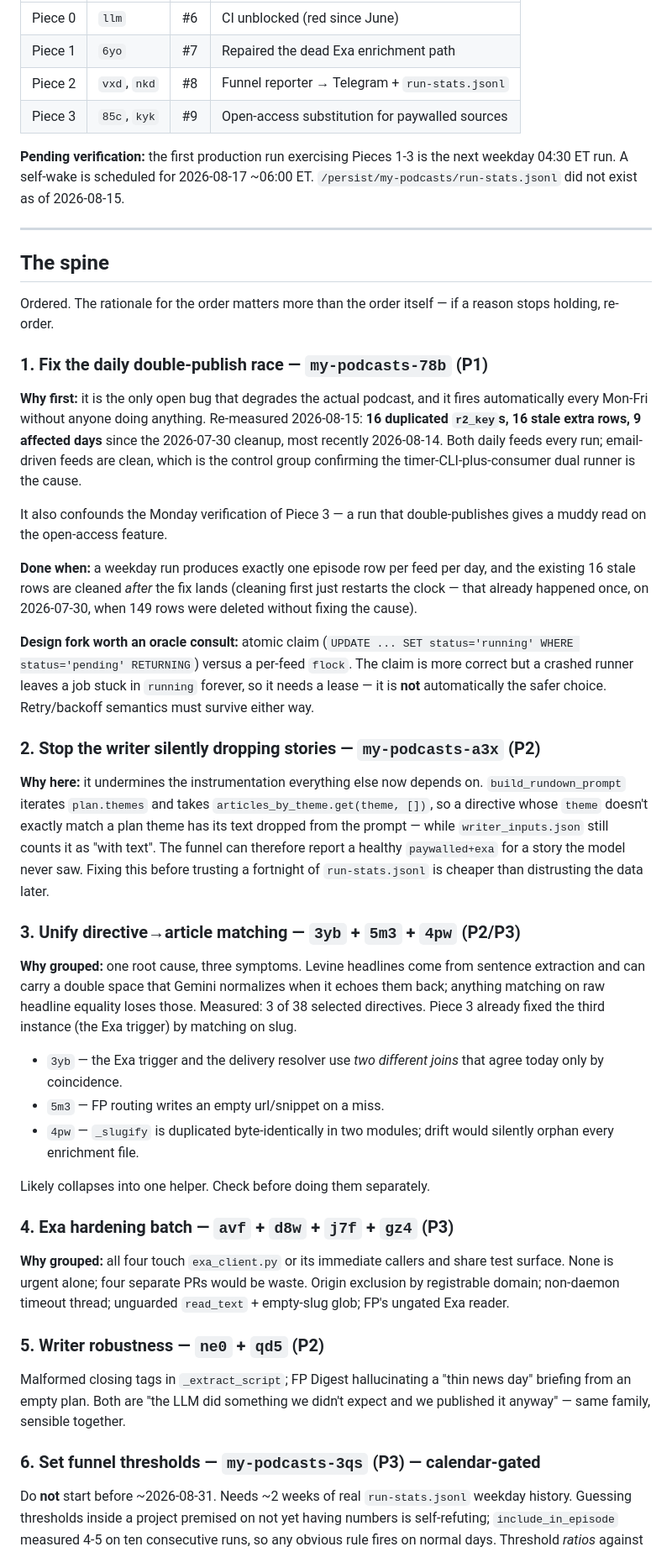
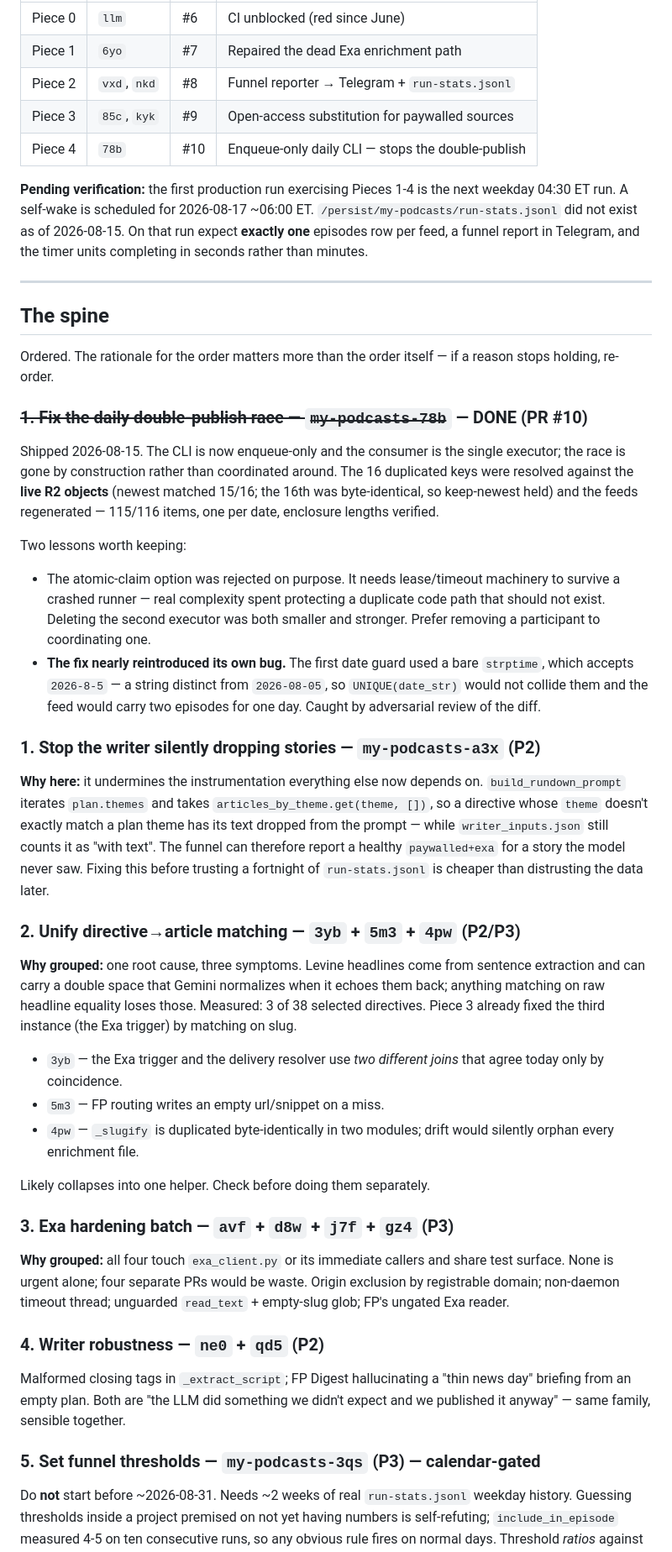
Before and after one commit to johnnymo87/my-podcasts, a Markdown page: docs/ROADMAP.md, the part around one of its changes. Shown at 84% size. Drawn GitHub-style.

Commit message:
docs: mark Piece 1 (78b) done and renumber the spine
Records the two transferable lessons rather than just the outcome:
prefer removing a participant to coordinating participants, and check
that the recovery path for a bug does not reintroduce it.

```diff
--- a/docs/ROADMAP.md
+++ b/docs/ROADMAP.md
@@ -47,10 +47,13 @@ Work in a fresh worktree (`.worktrees/<name>`), never in the shared checkout.
 | Piece 1 | `6yo` | #7 | Repaired the dead Exa enrichment path |
 | Piece 2 | `vxd`, `nkd` | #8 | Funnel reporter → Telegram + `run-stats.jsonl` |
 | Piece 3 | `85c`, `kyk` | #9 | Open-access substitution for paywalled sources |
+| Piece 4 | `78b` | #10 | Enqueue-only daily CLI — stops the double-publish |
 
-**Pending verification:** the first production run exercising Pieces 1-3 is the
+**Pending verification:** the first production run exercising Pieces 1-4 is the
 next weekday 04:30 ET run. A self-wake is scheduled for 2026-08-17 ~06:00 ET.
-`/persist/my-podcasts/run-stats.jsonl` did not exist as of 2026-08-15.
+`/persist/my-podcasts/run-stats.jsonl` did not exist as of 2026-08-15. On that
+run expect **exactly one** episodes row per feed, a funnel report in Telegram,
+and the timer units completing in seconds rather than minutes.
 
 ---
 
@@ -59,30 +62,26 @@ next weekday 04:30 ET run. A self-wake is scheduled for 2026-08-17 ~06:00 ET.
 Ordered. The rationale for the order matters more than the order itself — if a
 reason stops holding, re-order.
 
-### 1. Fix the daily double-publish race — `my-podcasts-78b` (P1)
+### ~~1. Fix the daily double-publish race — `my-podcasts-78b`~~ — DONE (PR #10)
 
-**Why first:** it is the only open bug that degrades the actual podcast, and it
-fires automatically every Mon-Fri without anyone doing anything. Re-measured
-2026-08-15: **16 duplicated `r2_key`s, 16 stale extra rows, 9 affected days**
-since the 2026-07-30 cleanup, most recently 2026-08-14. Both daily feeds every
-run; email-driven feeds are clean, which is the control group confirming the
-timer-CLI-plus-consumer dual runner is the cause.
+Shipped 2026-08-15. The CLI is now enqueue-only and the consumer is the single
+executor; the race is gone by construction rather than coordinated around. The
+16 duplicated keys were resolved against the **live R2 objects** (newest matched
+15/16; the 16th was byte-identical, so keep-newest held) and the feeds
+regenerated — 115/116 items, one per date, enclosure lengths verified.
 
-It also confounds the Monday verification of Piece 3 — a run that
-double-publishes gives a muddy read on the open-access feature.
+Two lessons worth keeping:
 
-**Done when:** a weekday run produces exactly one episode row per feed per day,
-and the existing 16 stale rows are cleaned *after* the fix lands (cleaning
-first just restarts the clock — that already happened once, on 2026-07-30, when
-149 rows were deleted without fixing the cause).
+- The atomic-claim option was rejected on purpose. It needs lease/timeout
+  machinery to survive a crashed runner — real complexity spent protecting a
+  duplicate code path that should not exist. Deleting the second executor was
+  both smaller and stronger. Prefer removing a participant to coordinating one.
+- **The fix nearly reintroduced its own bug.** The first date guard used a bare
+  `strptime`, which accepts `2026-8-5` — a string distinct from `2026-08-05`, so
+  `UNIQUE(date_str)` would not collide them and the feed would carry two
+  episodes for one day. Caught by adversarial review of the diff.
 
-**Design fork worth an oracle consult:** atomic claim
-(`UPDATE ... SET status='running' WHERE status='pending' RETURNING`) versus a
-per-feed `flock`. The claim is more correct but a crashed runner leaves a job
-stuck in `running` forever, so it needs a lease — it is **not** automatically
-the safer choice. Retry/backoff semantics must survive either way.
-
-### 2. Stop the writer silently dropping stories — `my-podcasts-a3x` (P2)
+### 1. Stop the writer silently dropping stories — `my-podcasts-a3x` (P2)
 
 **Why here:** it undermines the instrumentation everything else now depends on.
 `build_rundown_prompt` iterates `plan.themes` and takes
@@ -93,7 +92,7 @@ report a healthy `paywalled+exa` for a story the model never saw. Fixing this
 before trusting a fortnight of `run-stats.jsonl` is cheaper than distrusting the
 data later.
 
-### 3. Unify directive→article matching — `3yb` + `5m3` + `4pw` (P2/P3)
+### 2. Unify directive→article matching — `3yb` + `5m3` + `4pw` (P2/P3)
 
 **Why grouped:** one root cause, three symptoms. Levine headlines come from
 sentence extraction and can carry a double space that Gemini normalizes when it
@@ -109,20 +108,20 @@ Measured: 3 of 38 selected directives. Piece 3 already fixed the third instance
 
 Likely collapses into one helper. Check before doing them separately.
 
-### 4. Exa hardening batch — `avf` + `d8w` + `j7f` + `gz4` (P3)
+### 3. Exa hardening batch — `avf` + `d8w` + `j7f` + `gz4` (P3)
 
 **Why grouped:** all four touch `exa_client.py` or its immediate callers and
 share test surface. None is urgent alone; four separate PRs would be waste.
 Origin exclusion by registrable domain; non-daemon timeout thread; unguarded
 `read_text` + empty-slug glob; FP's ungated Exa reader.
 
-### 5. Writer robustness — `ne0` + `qd5` (P2)
+### 4. Writer robustness — `ne0` + `qd5` (P2)
 
 Malformed closing tags in `_extract_script`; FP Digest hallucinating a "thin
 news day" briefing from an empty plan. Both are "the LLM did something we didn't
 expect and we published it anyway" — same family, sensible together.
 
-### 6. Set funnel thresholds — `my-podcasts-3qs` (P3) — **calendar-gated**
+### 5. Set funnel thresholds — `my-podcasts-3qs` (P3) — **calendar-gated**
 
 Do **not** start before ~2026-08-31. Needs ~2 weeks of real `run-stats.jsonl`
 weekday history. Guessing thresholds inside a project premised on not yet having
```
Also changed, not shown: other parts of docs/ROADMAP.md (+14 -1 lines).
